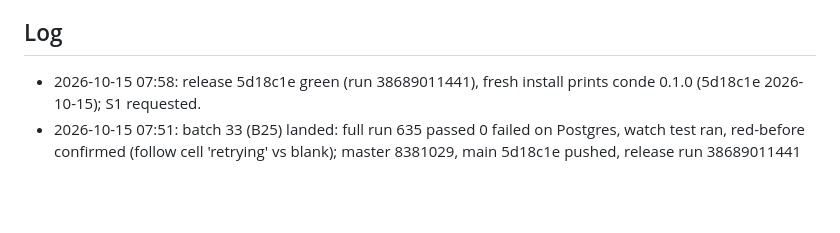
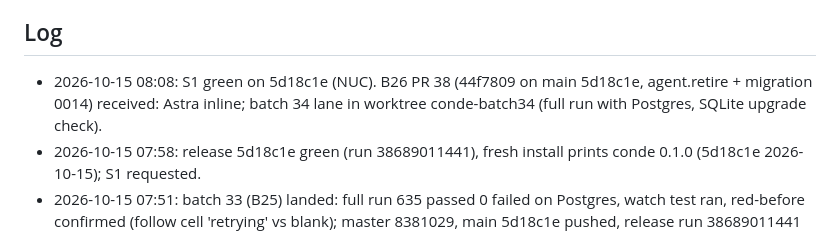
Before and after one commit to kdobmayer/conde, a Markdown page: docs/EPICS.md, the part around the change. Drawn GitHub-style; blank space fills up the shorter version.

Commit message:
docs: S1 green on 5d18c1e, B26 in review

```diff
--- a/docs/EPICS.md
+++ b/docs/EPICS.md
@@ -31,6 +31,7 @@ running kond is broken before the gated cutover.
 All taken (DESIGN.md §10). Owner's standing instruction 2026-10-09: blanket go for design, implementation and infrastructure; no artificial gates; only the kond retirement stays reversible (kond stopped, data kept).
 
 ## Log
+- 2026-10-15 08:08: S1 green on 5d18c1e (NUC). B26 PR 38 (44f7809 on main 5d18c1e, agent.retire + migration 0014) received: Astra inline; batch 34 lane in worktree conde-batch34 (full run with Postgres, SQLite upgrade check).
 - 2026-10-15 07:58: release 5d18c1e green (run 38689011441), fresh install prints conde 0.1.0 (5d18c1e 2026-10-15); S1 requested.
 - 2026-10-15 07:51: batch 33 (B25) landed: full run 635 passed 0 failed on Postgres, watch test ran, red-before confirmed (follow cell 'retrying' vs blank); master 8381029, main 5d18c1e pushed, release run 38689011441 started; PR 37 commented. No server roll: CLI-only change.
 - 2026-10-15 07:44: B25 PR 37 (fd49cd9 on main 6acf5db) received; diff read by desk = decided shape; Astra READY, no finding. Batch 33 lane: worktree conde-batch33, detached full run with Postgres plus red-before run of the proving test; ff master after its report.
```
